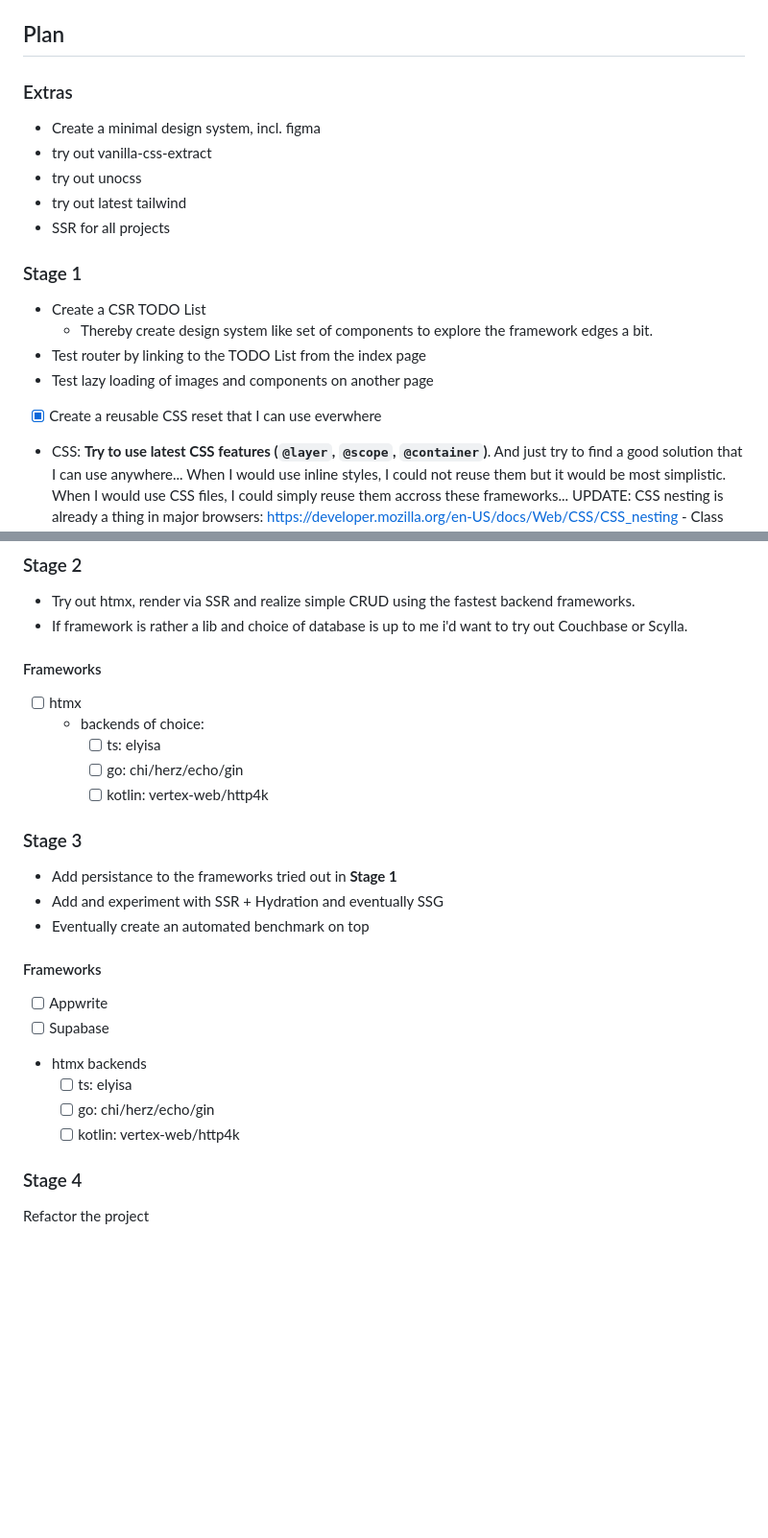
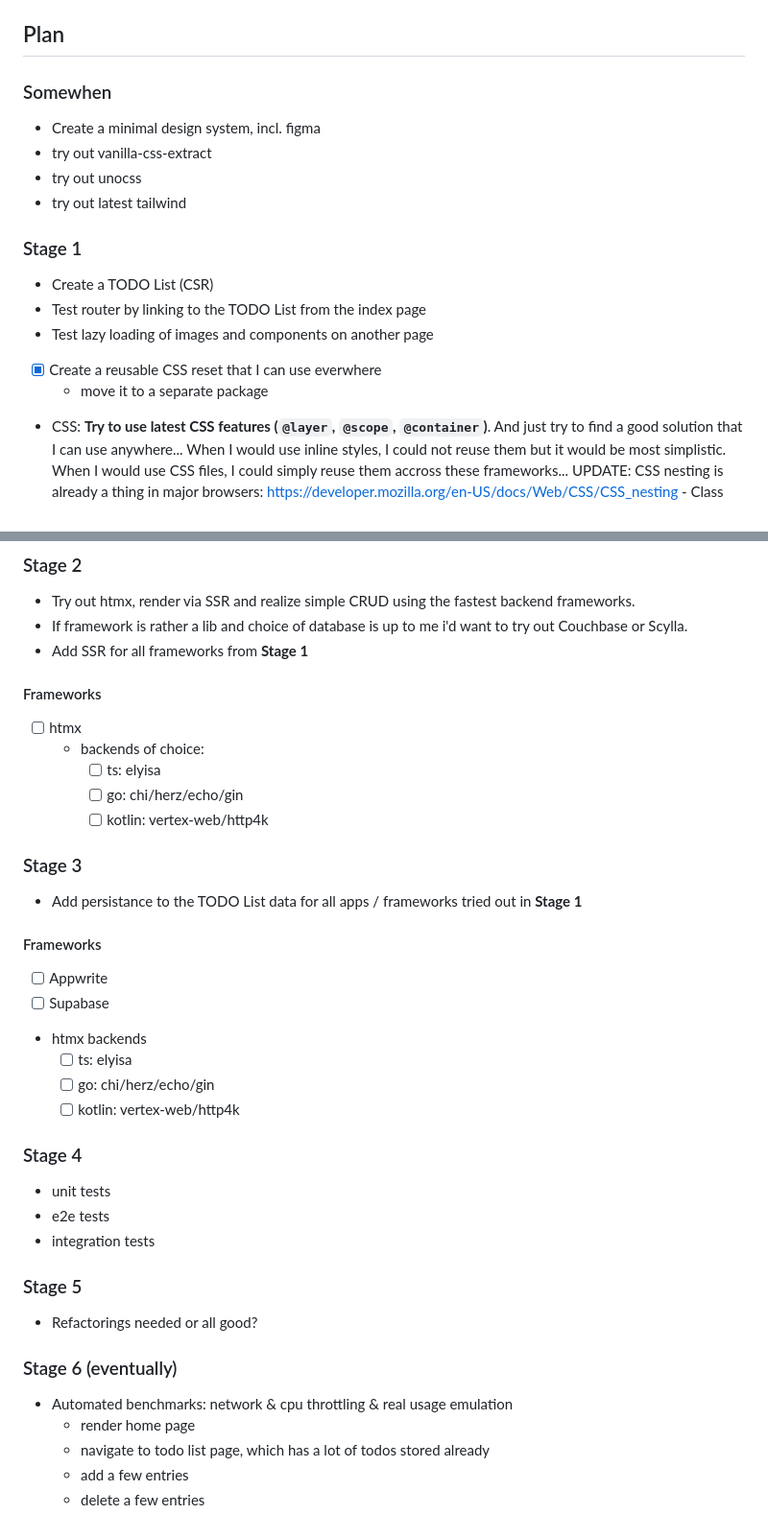
Before and after one commit to cartok/frameworks, a Markdown page: README.md, 2 parts joined by grey strips. Shown at 96% size. GitHub-like rendering; blank space fills up the shorter version.

```diff
--- a/README.md
+++ b/README.md
@@ -48,21 +48,20 @@ The Framework selection was made checking trends via influencers like Theo and P
 
 ## Plan
 
-### Extras
+### Somewhen
 
 - Create a minimal design system, incl. figma
 - try out vanilla-css-extract
 - try out unocss
 - try out latest tailwind
-- SSR for all projects
 
 ### Stage 1
 
-- Create a CSR TODO List
-  - Thereby create design system like set of components to explore the framework edges a bit.
+- Create a TODO List (CSR)
 - Test router by linking to the TODO List from the index page
 - Test lazy loading of images and components on another page
 - [x] Create a reusable CSS reset that I can use everwhere
+  - move it to a separate package
 - CSS: **Try to use latest CSS features (`@layer`, `@scope`, `@container`)**. And just try to find a good solution that I can use anywhere... When I would use inline styles, I could not reuse them but it would be most simplistic. When I would use CSS files, I could simply reuse them accross these frameworks...
   UPDATE: CSS nesting is already a thing in major browsers: https://developer.mozilla.org/en-US/docs/Web/CSS/CSS_nesting - Class name concatenation like in preprocessors does not work though,
   It's not a preprocessor and not capable. But its propably not required. As everthing is scoped
@@ -82,6 +81,7 @@ The Framework selection was made checking trends via influencers like Theo and P
 
 - Try out htmx, render via SSR and realize simple CRUD using the fastest backend frameworks.
 - If framework is rather a lib and choice of database is up to me i'd want to try out Couchbase or Scylla.
+- Add SSR for all frameworks from **Stage 1**
 
 #### Frameworks
 
@@ -93,9 +93,7 @@ The Framework selection was made checking trends via influencers like Theo and P
 
 ### Stage 3
 
-- Add persistance to the frameworks tried out in **Stage 1**
-- Add and experiment with SSR + Hydration and eventually SSG
-- Eventually create an automated benchmark on top
+- Add persistance to the TODO List data for all apps / frameworks tried out in **Stage 1**
 
 #### Frameworks
 
@@ -108,4 +106,18 @@ The Framework selection was made checking trends via influencers like Theo and P
 
 ### Stage 4
 
-Refactor the project
+- unit tests
+- e2e tests
+- integration tests
+
+### Stage 5
+
+- Refactorings needed or all good?
+
+### Stage 6 (eventually)
+
+- Automated benchmarks: network & cpu throttling & real usage emulation
+  - render home page
+  - navigate to todo list page, which has a lot of todos stored already
+  - add a few entries
+  - delete a few entries
```
